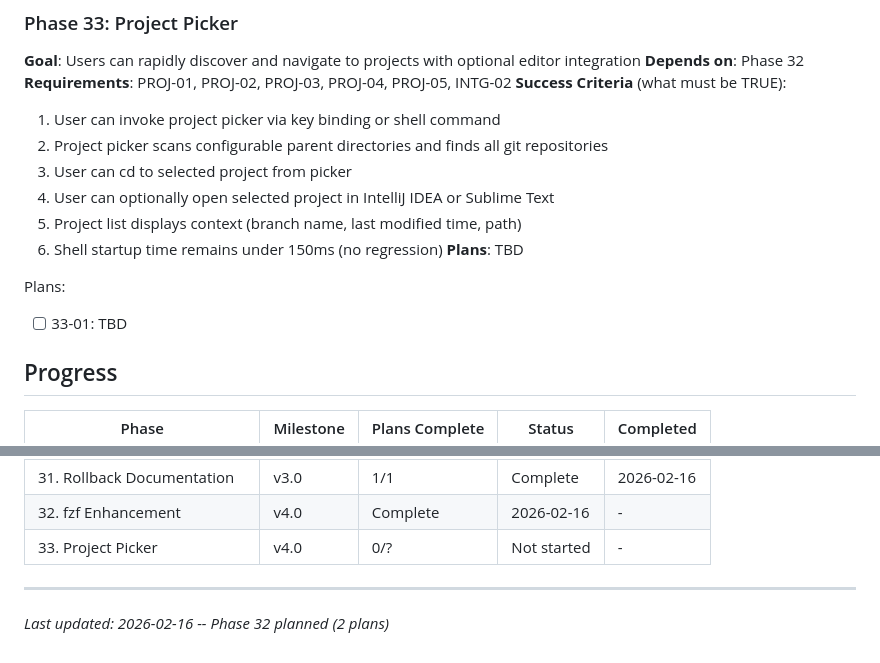
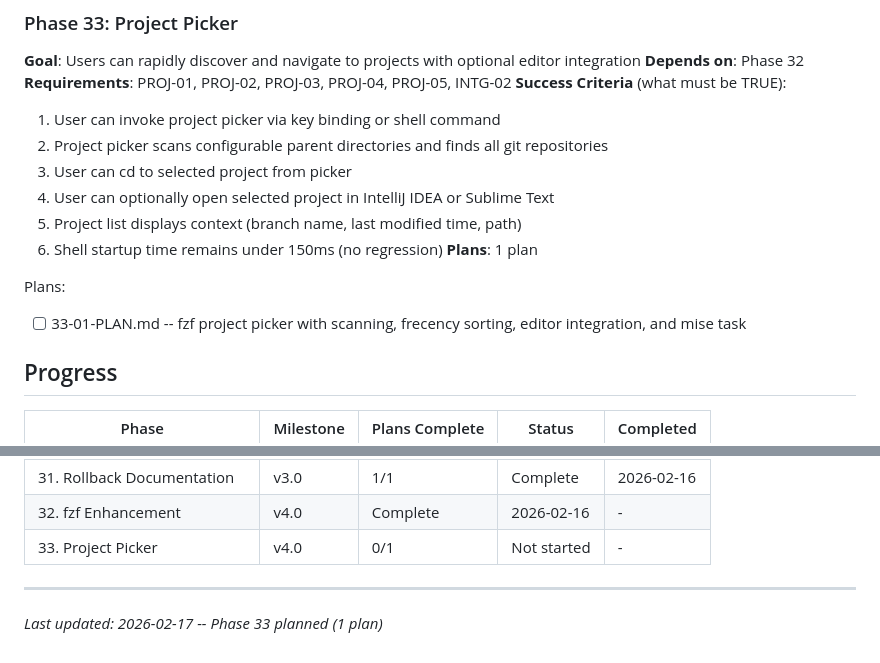
Before and after one commit to sleicht/chezmoi, a Markdown page: .planning/ROADMAP.md, 2 parts joined by grey strips. GitHub-like rendering.

Commit message:
docs(33): create phase plan

```diff
--- a/.planning/ROADMAP.md
+++ b/.planning/ROADMAP.md
@@ -141,10 +141,10 @@ Plans:
   4. User can optionally open selected project in IntelliJ IDEA or Sublime Text
   5. Project list displays context (branch name, last modified time, path)
   6. Shell startup time remains under 150ms (no regression)
-**Plans**: TBD
+**Plans**: 1 plan
 
 Plans:
-- [ ] 33-01: TBD
+- [ ] 33-01-PLAN.md -- fzf project picker with scanning, frecency sorting, editor integration, and mise task
 
 ## Progress
 
@@ -182,7 +182,7 @@ Plans:
 | 30. Verification | v3.0 | 1/1 | Complete | 2026-02-15 |
 | 31. Rollback Documentation | v3.0 | 1/1 | Complete | 2026-02-16 |
 | 32. fzf Enhancement | v4.0 | Complete    | 2026-02-16 | - |
-| 33. Project Picker | v4.0 | 0/? | Not started | - |
+| 33. Project Picker | v4.0 | 0/1 | Not started | - |
 
 ---
-*Last updated: 2026-02-16 -- Phase 32 planned (2 plans)*
+*Last updated: 2026-02-17 -- Phase 33 planned (1 plan)*
```
Also changed, not shown: 1 other file.
